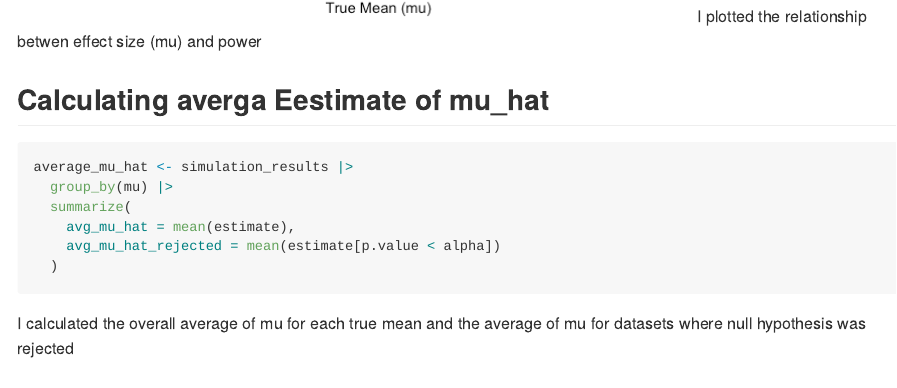
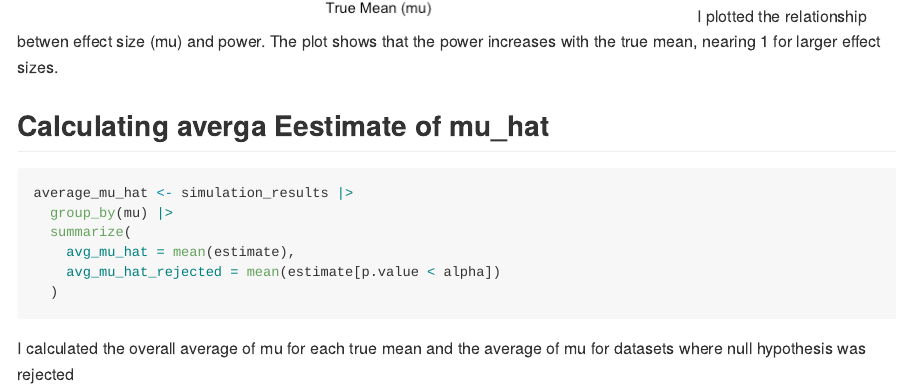
Before and after one commit to L54321/p8105_hw5_lah2231, an R Markdown document (p8105_hw5_lah2231.Rmd): the page in a window 1100 px wide, from 2280 px down. The pictures show the output file p8105_hw5_lah2231.md that the author committed with the source, drawn offline in the style of GitHub.

Commit message:
final final coimmot

````diff
--- a/p8105_hw5_lah2231.Rmd
+++ b/p8105_hw5_lah2231.Rmd
@@ -59,7 +59,7 @@ power_results |>
   geom_line() +
   labs(x = "True Mean (mu)", y = "Power", title = "Power vs effect size (True mean")
 ```
-I plotted the relationship betwen effect size (mu) and power
+I plotted the relationship betwen effect size (mu) and power. The plot shows that the power increases with the true mean, nearing 1 for larger effect sizes.
 
 ## Calculating averga Eestimate of mu_hat
 ```{r}
````
Also changed, not shown: p8105_hw5_lah2231.md, p8105_hw5_lah2231_files/figure-gfm/unnamed-chunk-5-1.png, p8105_hw5_lah2231_files/figure-gfm/unnamed-chunk-7-1.png.
